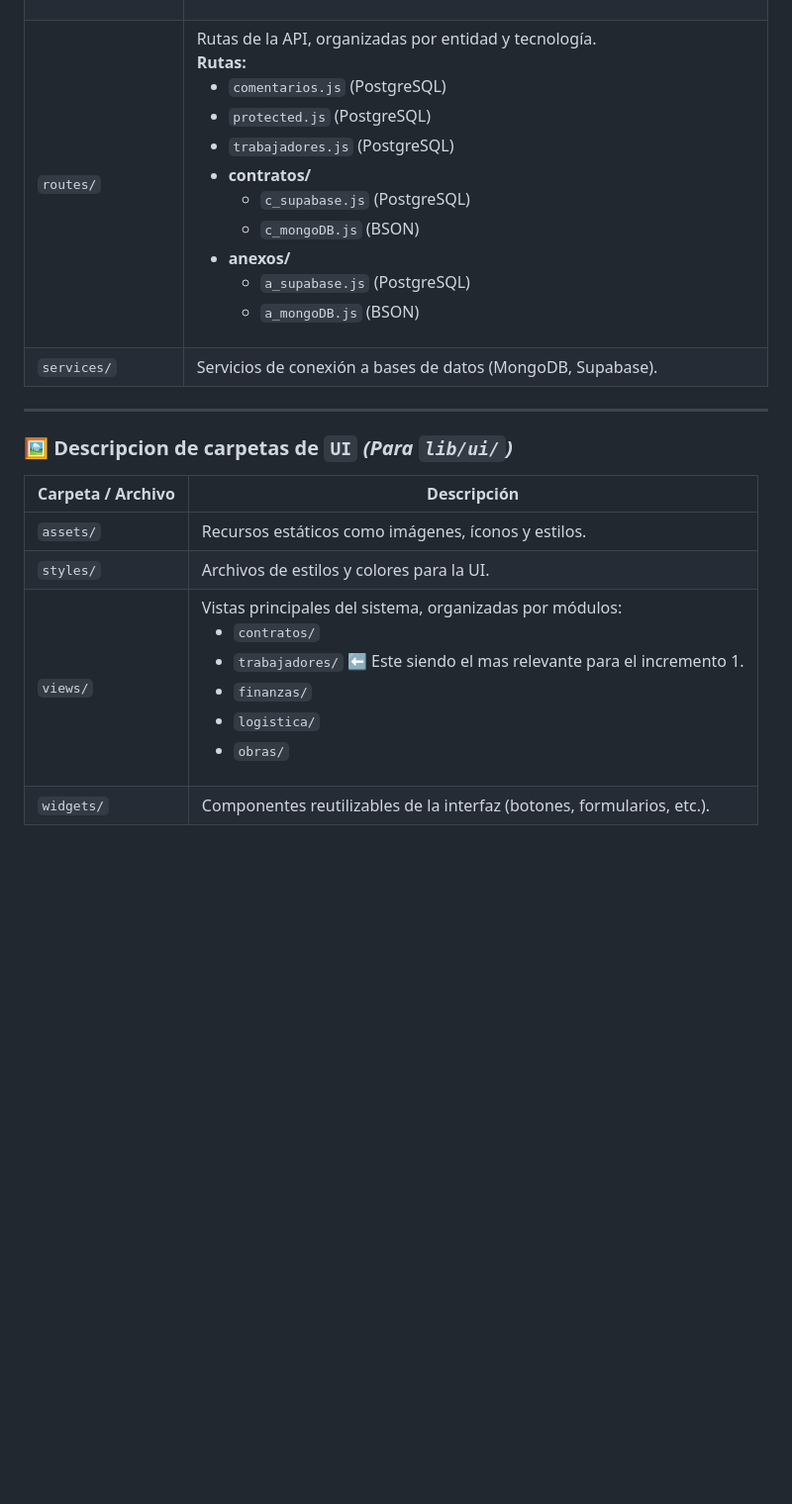
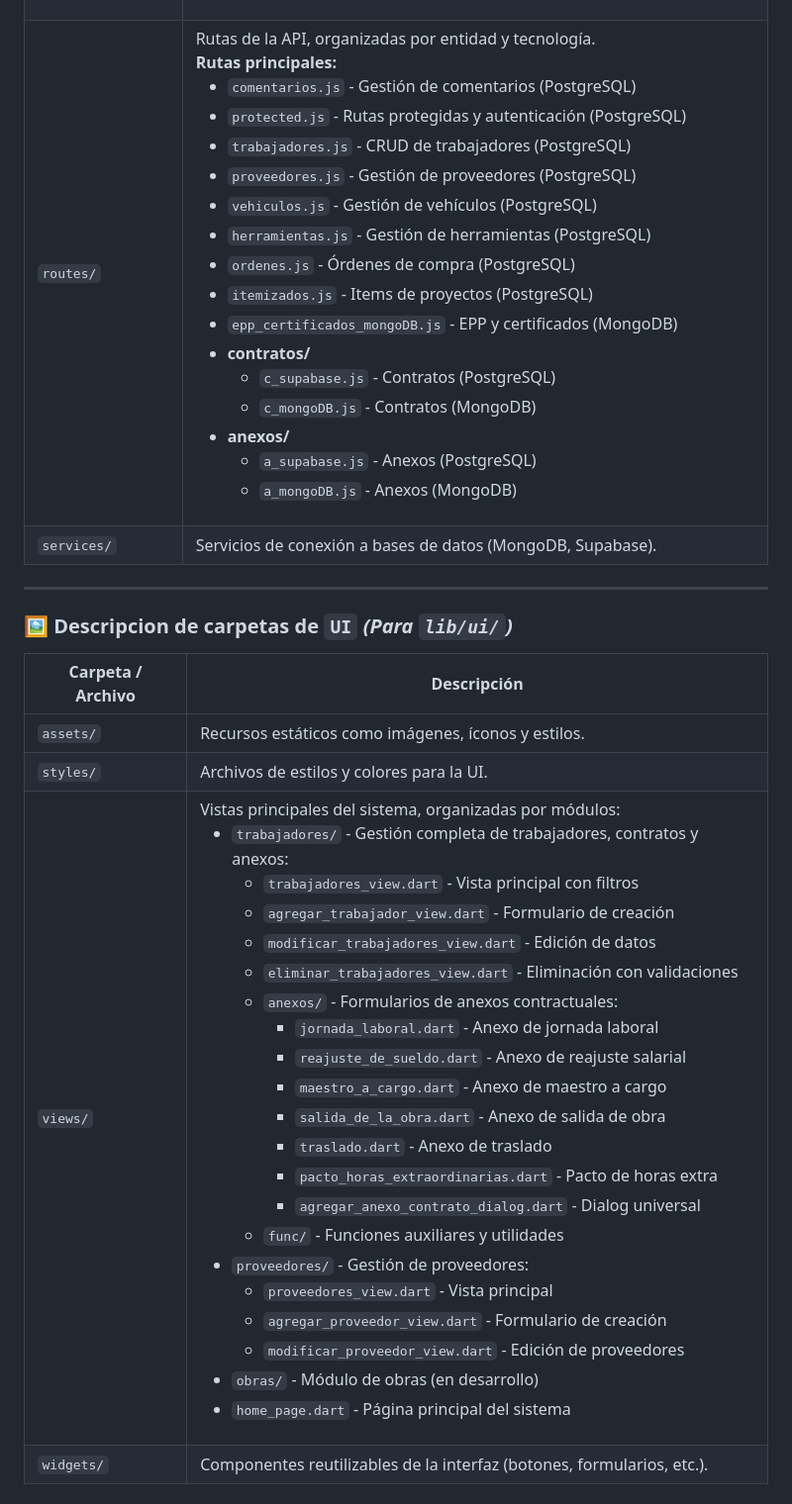
Before and after one commit to IngSoftware1-2025/sistema_acviis, a Markdown page: README.md, the part around one of its changes. Shown at 99% size. GitHub-like rendering; blank space fills up the shorter version.

Commit message:
Readme actualizado

```diff
--- a/README.md
+++ b/README.md
@@ -107,23 +107,29 @@
       <td><code>routes/</code></td>
       <td>
         Rutas de la API, organizadas por entidad y tecnología.<br>
-        <b>Rutas:</b>
+        <b>Rutas principales:</b>
         <ul>
-          <li><code>comentarios.js</code> (PostgreSQL) </li>
-          <li><code>protected.js</code> (PostgreSQL) </li>
-          <li><code>trabajadores.js</code> (PostgreSQL) </li>
+          <li><code>comentarios.js</code> - Gestión de comentarios (PostgreSQL)</li>
+          <li><code>protected.js</code> - Rutas protegidas y autenticación (PostgreSQL)</li>
+          <li><code>trabajadores.js</code> - CRUD de trabajadores (PostgreSQL)</li>
+          <li><code>proveedores.js</code> - Gestión de proveedores (PostgreSQL)</li>
+          <li><code>vehiculos.js</code> - Gestión de vehículos (PostgreSQL)</li>
+          <li><code>herramientas.js</code> - Gestión de herramientas (PostgreSQL)</li>
+          <li><code>ordenes.js</code> - Órdenes de compra (PostgreSQL)</li>
+          <li><code>itemizados.js</code> - Items de proyectos (PostgreSQL)</li>
+          <li><code>epp_certificados_mongoDB.js</code> - EPP y certificados (MongoDB)</li>
           <li>
             <b>contratos/</b>
             <ul>
-              <li><code>c_supabase.js</code> (PostgreSQL) </li>
-              <li><code>c_mongoDB.js</code> (BSON) </li>
+              <li><code>c_supabase.js</code> - Contratos (PostgreSQL)</li>
+              <li><code>c_mongoDB.js</code> - Contratos (MongoDB)</li>
             </ul>
           </li>
           <li>
             <b>anexos/</b>
             <ul>
-              <li><code>a_supabase.js</code> (PostgreSQL) </li>
-              <li><code>a_mongoDB.js</code> (BSON) </li>
+              <li><code>a_supabase.js</code> - Anexos (PostgreSQL)</li>
+              <li><code>a_mongoDB.js</code> - Anexos (MongoDB)</li>
             </ul>
           </li>
         </ul>
@@ -160,11 +166,35 @@
       <td><code>views/</code></td>
       <td>Vistas principales del sistema, organizadas por módulos:<br>
         <ul>
-          <li><code>contratos/</code></li>
-          <li><code>trabajadores/</code> ⬅️ Este siendo el mas relevante para el incremento 1.</li>
-          <li><code>finanzas/</code></li>
-          <li><code>logistica/</code></li>
-          <li><code>obras/</code></li>
+          <li><code>trabajadores/</code> - Gestión completa de trabajadores, contratos y anexos:
+            <ul>
+              <li><code>trabajadores_view.dart</code> - Vista principal con filtros</li>
+              <li><code>agregar_trabajador_view.dart</code> - Formulario de creación</li>
+              <li><code>modificar_trabajadores_view.dart</code> - Edición de datos</li>
+              <li><code>eliminar_trabajadores_view.dart</code> - Eliminación con validaciones</li>
+              <li><code>anexos/</code> - Formularios de anexos contractuales:
+                <ul>
+                  <li><code>jornada_laboral.dart</code> - Anexo de jornada laboral</li>
+                  <li><code>reajuste_de_sueldo.dart</code> - Anexo de reajuste salarial</li>
+                  <li><code>maestro_a_cargo.dart</code> - Anexo de maestro a cargo</li>
+                  <li><code>salida_de_la_obra.dart</code> - Anexo de salida de obra</li>
+                  <li><code>traslado.dart</code> - Anexo de traslado</li>
+                  <li><code>pacto_horas_extraordinarias.dart</code> - Pacto de horas extra</li>
+                  <li><code>agregar_anexo_contrato_dialog.dart</code> - Dialog universal</li>
+                </ul>
+              </li>
+              <li><code>func/</code> - Funciones auxiliares y utilidades</li>
+            </ul>
+          </li>
+          <li><code>proveedores/</code> - Gestión de proveedores:
+            <ul>
+              <li><code>proveedores_view.dart</code> - Vista principal</li>
+              <li><code>agregar_proveedor_view.dart</code> - Formulario de creación</li>
+              <li><code>modificar_proveedor_view.dart</code> - Edición de proveedores</li>
+            </ul>
+          </li>
+          <li><code>obras/</code> - Módulo de obras (en desarrollo)</li>
+          <li><code>home_page.dart</code> - Página principal del sistema</li>
         </ul>
       </td>
     </tr>
```
Also changed, not shown: other parts of README.md (+77 -0 lines).
